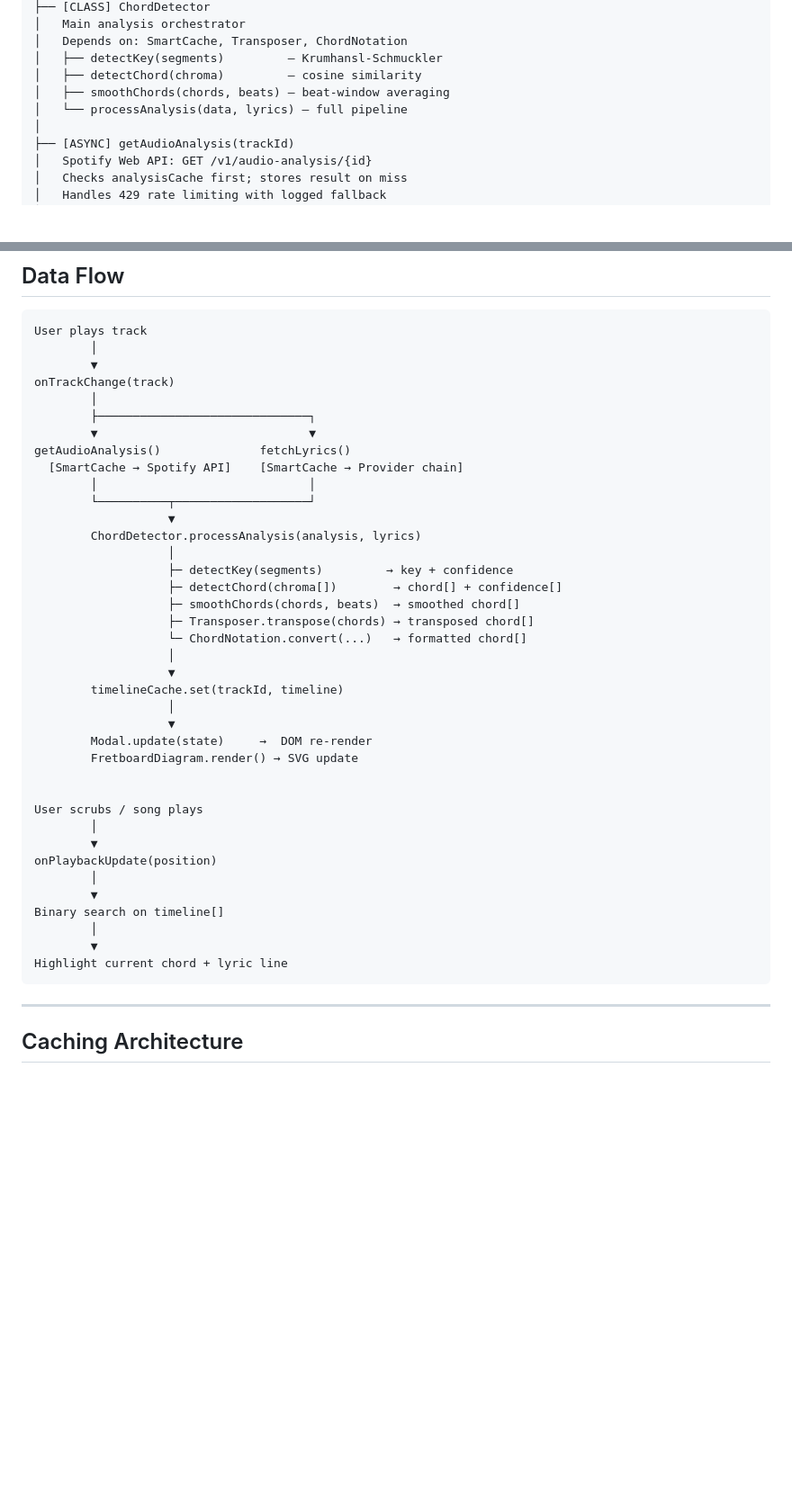
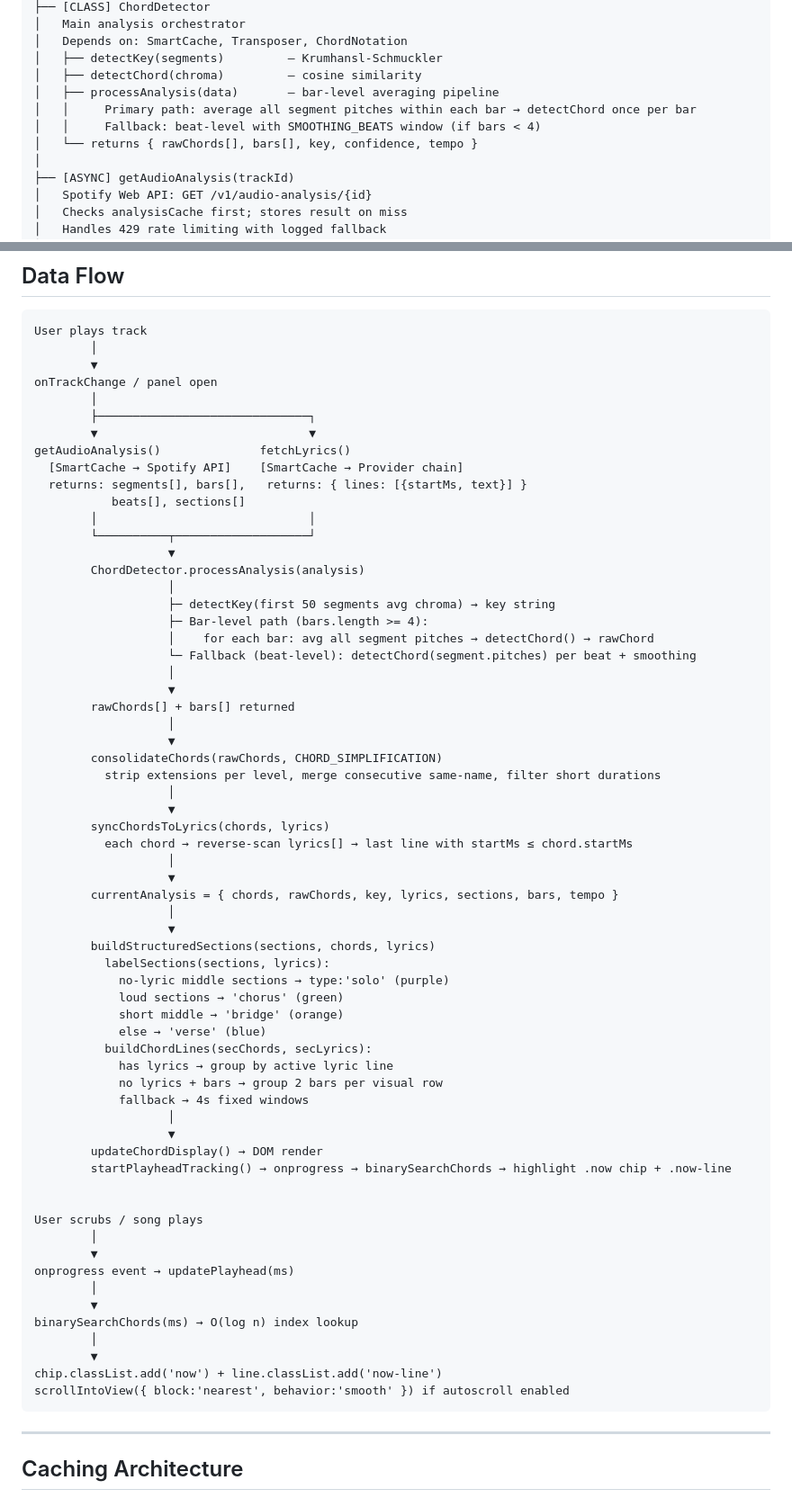
Before and after one commit to tanobuffone/chorduction, a Markdown page: docs/ARCHITECTURE.md, 2 parts joined by grey strips. Shown at 90% size. Drawn GitHub-style; blank space fills up the shorter version.

Commit message:
docs: update ARCHITECTURE and ROADMAP for v6.4.0

````diff
--- a/docs/ARCHITECTURE.md
+++ b/docs/ARCHITECTURE.md
@@ -60,8 +60,10 @@ chorduction.js
 │   Depends on: SmartCache, Transposer, ChordNotation
 │   ├── detectKey(segments)         — Krumhansl-Schmuckler
 │   ├── detectChord(chroma)         — cosine similarity
-│   ├── smoothChords(chords, beats) — beat-window averaging
-│   └── processAnalysis(data, lyrics) — full pipeline
+│   ├── processAnalysis(data)       — bar-level averaging pipeline
+│   │     Primary path: average all segment pitches within each bar → detectChord once per bar
+│   │     Fallback: beat-level with SMOOTHING_BEATS window (if bars < 4)
+│   └── returns { rawChords[], bars[], key, confidence, tempo }
 │
 ├── [ASYNC] getAudioAnalysis(trackId)
 │   Spotify Web API: GET /v1/audio-analysis/{id}
@@ -126,41 +128,66 @@ chorduction.js
 User plays track
         │
         ▼
-onTrackChange(track)
+onTrackChange / panel open
         │
         ├──────────────────────────────┐
         ▼                              ▼
 getAudioAnalysis()              fetchLyrics()
   [SmartCache → Spotify API]    [SmartCache → Provider chain]
+  returns: segments[], bars[],   returns: { lines: [{startMs, text}] }
+           beats[], sections[]
         │                              │
         └──────────┬───────────────────┘
                    ▼
-        ChordDetector.processAnalysis(analysis, lyrics)
+        ChordDetector.processAnalysis(analysis)
                    │
-                   ├─ detectKey(segments)         → key + confidence
-                   ├─ detectChord(chroma[])        → chord[] + confidence[]
-                   ├─ smoothChords(chords, beats)  → smoothed chord[]
-                   ├─ Transposer.transpose(chords) → transposed chord[]
-                   └─ ChordNotation.convert(...)   → formatted chord[]
+                   ├─ detectKey(first 50 segments avg chroma) → key string
+                   ├─ Bar-level path (bars.length >= 4):
+                   │    for each bar: avg all segment pitches → detectChord() → rawChord
+                   └─ Fallback (beat-level): detectChord(segment.pitches) per beat + smoothing
                    │
                    ▼
-        timelineCache.set(trackId, timeline)
+        rawChords[] + bars[] returned
                    │
                    ▼
-        Modal.update(state)     →  DOM re-render
-        FretboardDiagram.render() → SVG update
+        consolidateChords(rawChords, CHORD_SIMPLIFICATION)
+          strip extensions per level, merge consecutive same-name, filter short durations
+                   │
+                   ▼
+        syncChordsToLyrics(chords, lyrics)
+          each chord → reverse-scan lyrics[] → last line with startMs ≤ chord.startMs
+                   │
+                   ▼
+        currentAnalysis = { chords, rawChords, key, lyrics, sections, bars, tempo }
+                   │
+                   ▼
+        buildStructuredSections(sections, chords, lyrics)
+          labelSections(sections, lyrics):
+            no-lyric middle sections → type:'solo' (purple)
+            loud sections → 'chorus' (green)
+            short middle → 'bridge' (orange)
+            else → 'verse' (blue)
+          buildChordLines(secChords, secLyrics):
+            has lyrics → group by active lyric line
+            no lyrics + bars → group 2 bars per visual row
+            fallback → 4s fixed windows
+                   │
+                   ▼
+        updateChordDisplay() → DOM render
+        startPlayheadTracking() → onprogress → binarySearchChords → highlight .now chip + .now-line
 
 
 User scrubs / song plays
         │
         ▼
-onPlaybackUpdate(position)
+onprogress event → updatePlayhead(ms)
         │
         ▼
-Binary search on timeline[]
+binarySearchChords(ms) → O(log n) index lookup
         │
         ▼
-Highlight current chord + lyric line
+chip.classList.add('now') + line.classList.add('now-line')
+scrollIntoView({ block:'nearest', behavior:'smooth' }) if autoscroll enabled
 ```
 
 ---
````
Also changed, not shown: other parts of docs/ARCHITECTURE.md (+14 -6 lines), docs/ROADMAP.md (+13 -6 lines).
